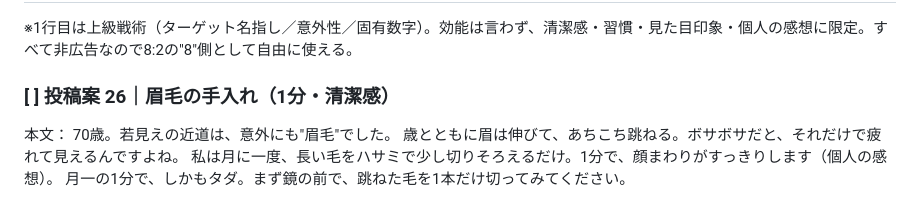
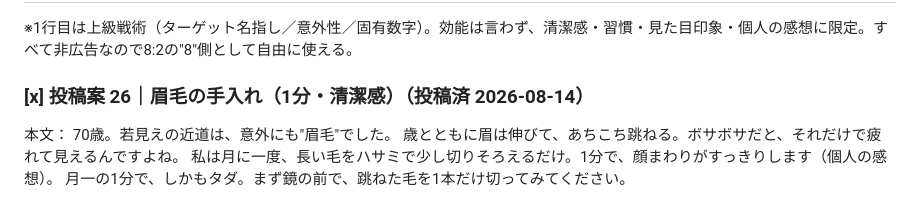
Before and after one commit to dashiyo777-oss/ageless-diary, a Markdown page: content/post-queue.md, the part around the change. Drawn GitHub-style.

Commit message:
content: 投稿案26（眉毛）を投稿済に更新

```diff
--- a/content/post-queue.md
+++ b/content/post-queue.md
@@ -312,7 +312,7 @@
 ## 2026-08-14 次便（新ネタ5本・清潔感/習慣の実体験・薬機法セーフ）
 ※1行目は上級戦術（ターゲット名指し／意外性／固有数字）。効能は言わず、清潔感・習慣・見た目印象・個人の感想に限定。すべて非広告なので8:2の"8"側として自由に使える。
 
-### [ ] 投稿案 26｜眉毛の手入れ（1分・清潔感）
+### [x] 投稿案 26｜眉毛の手入れ（1分・清潔感）（投稿済 2026-08-14）
 本文：
 70歳。若見えの近道は、意外にも"眉毛"でした。
 歳とともに眉は伸びて、あちこち跳ねる。ボサボサだと、それだけで疲れて見えるんですよね。
```
